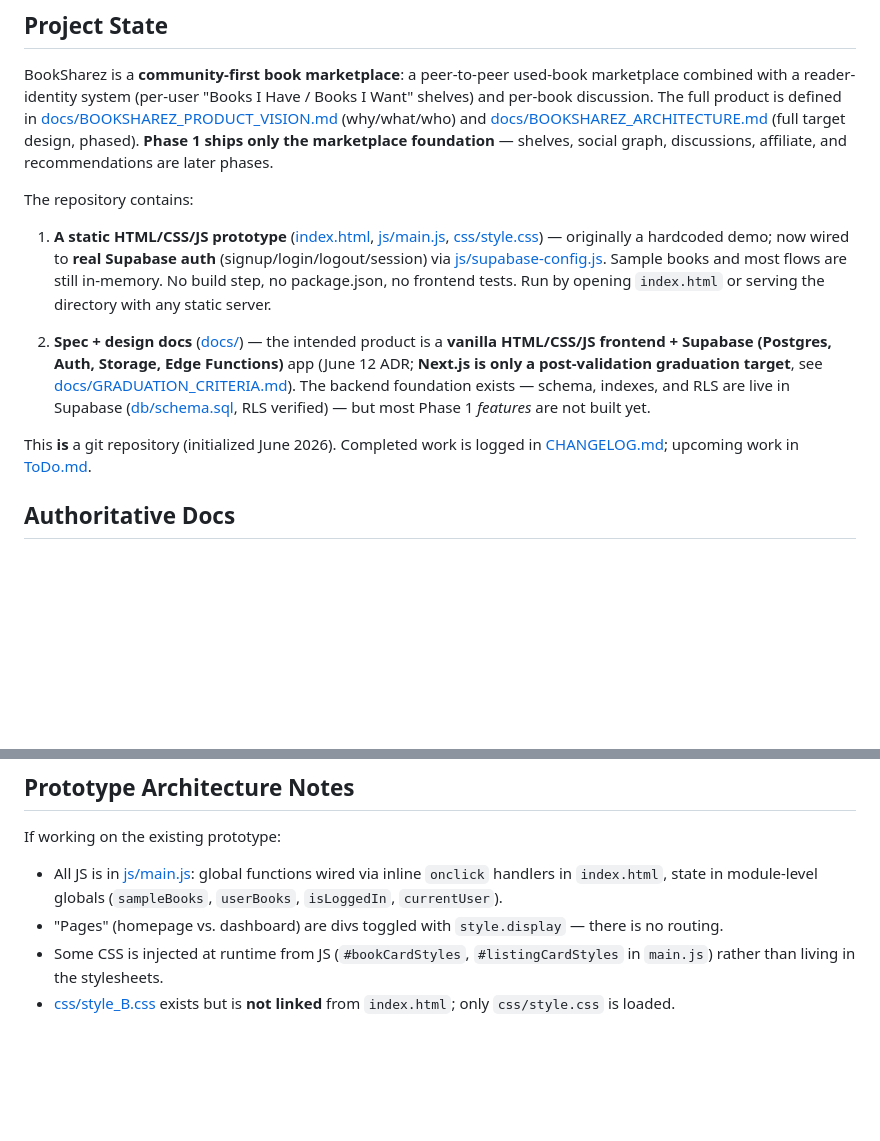
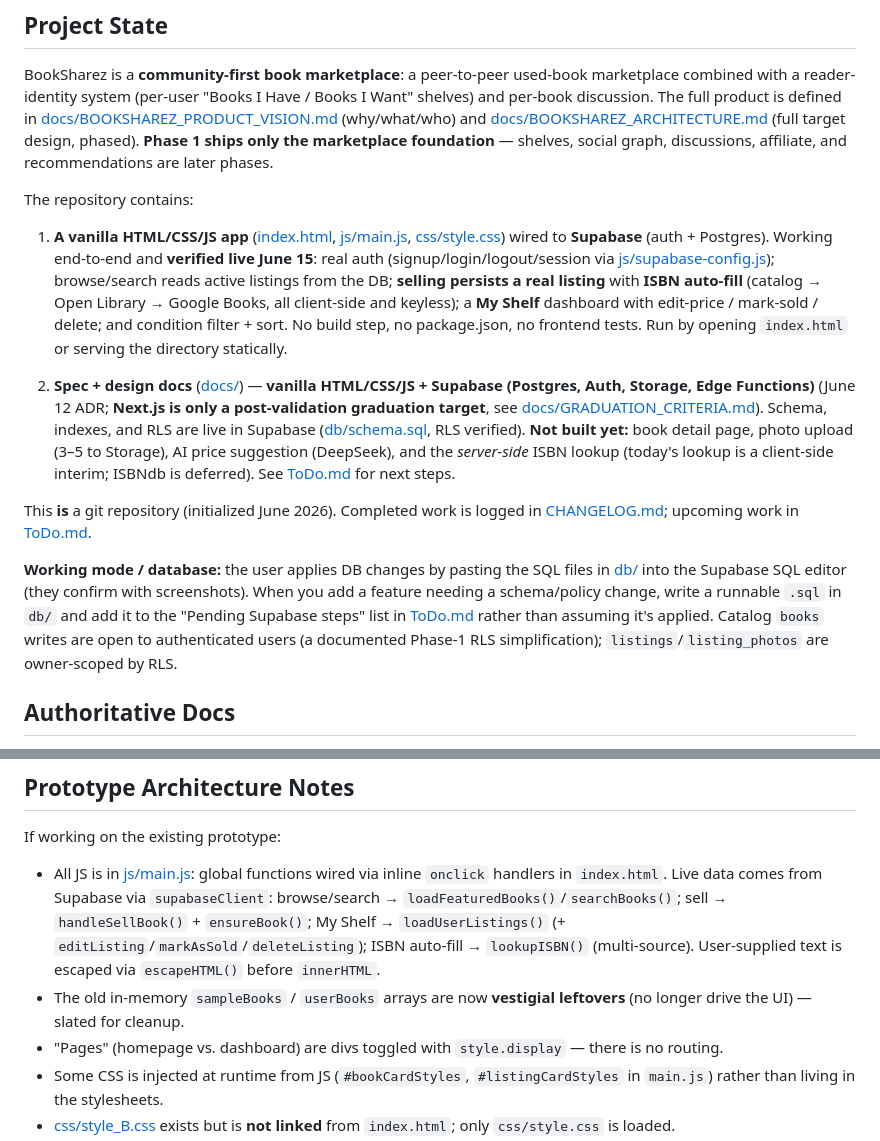
Before and after one commit to Edulus/BookSharez, a Markdown page: CLAUDE.md, 2 parts joined by grey strips. Rendered like a GitHub page; blank space fills up the shorter version.

```diff
--- a/CLAUDE.md
+++ b/CLAUDE.md
@@ -8,11 +8,13 @@ BookSharez is a **community-first book marketplace**: a peer-to-peer used-book m
 
 The repository contains:
 
-1. **A static HTML/CSS/JS prototype** ([index.html](index.html), [js/main.js](js/main.js), [css/style.css](css/style.css)) — originally a hardcoded demo; now wired to **real Supabase auth** (signup/login/logout/session) via [js/supabase-config.js](js/supabase-config.js). Sample books and most flows are still in-memory. No build step, no package.json, no frontend tests. Run by opening `index.html` or serving the directory with any static server.
+1. **A vanilla HTML/CSS/JS app** ([index.html](index.html), [js/main.js](js/main.js), [css/style.css](css/style.css)) wired to **Supabase** (auth + Postgres). Working end-to-end and **verified live June 15**: real auth (signup/login/logout/session via [js/supabase-config.js](js/supabase-config.js)); browse/search reads active listings from the DB; **selling persists a real listing** with **ISBN auto-fill** (catalog → Open Library → Google Books, all client-side and keyless); a **My Shelf** dashboard with edit-price / mark-sold / delete; and condition filter + sort. No build step, no package.json, no frontend tests. Run by opening `index.html` or serving the directory statically.
 
-2. **Spec + design docs** ([docs/](docs/)) — the intended product is a **vanilla HTML/CSS/JS frontend + Supabase (Postgres, Auth, Storage, Edge Functions)** app (June 12 ADR; **Next.js is only a post-validation graduation target**, see [docs/GRADUATION_CRITERIA.md](docs/GRADUATION_CRITERIA.md)). The backend foundation exists — schema, indexes, and RLS are live in Supabase ([db/schema.sql](db/schema.sql), RLS verified) — but most Phase 1 *features* are not built yet.
+2. **Spec + design docs** ([docs/](docs/)) — **vanilla HTML/CSS/JS + Supabase (Postgres, Auth, Storage, Edge Functions)** (June 12 ADR; **Next.js is only a post-validation graduation target**, see [docs/GRADUATION_CRITERIA.md](docs/GRADUATION_CRITERIA.md)). Schema, indexes, and RLS are live in Supabase ([db/schema.sql](db/schema.sql), RLS verified). **Not built yet:** book detail page, photo upload (3–5 to Storage), AI price suggestion (DeepSeek), and the *server-side* ISBN lookup (today's lookup is a client-side interim; ISBNdb is deferred). See [ToDo.md](ToDo.md) for next steps.
 
 This **is** a git repository (initialized June 2026). Completed work is logged in [CHANGELOG.md](CHANGELOG.md); upcoming work in [ToDo.md](ToDo.md).
+
+**Working mode / database:** the user applies DB changes by pasting the SQL files in [db/](db/) into the Supabase SQL editor (they confirm with screenshots). When you add a feature needing a schema/policy change, write a runnable `.sql` in `db/` and add it to the "Pending Supabase steps" list in [ToDo.md](ToDo.md) rather than assuming it's applied. Catalog `books` writes are open to authenticated users (a documented Phase-1 RLS simplification); `listings`/`listing_photos` are owner-scoped by RLS.
 
 ## Authoritative Docs
 
@@ -39,7 +41,8 @@ Note: condition uses **5 grades** (`like_new`, `very_good`, `good`, `fair`, `poo
 
 If working on the existing prototype:
 
-- All JS is in [js/main.js](js/main.js): global functions wired via inline `onclick` handlers in `index.html`, state in module-level globals (`sampleBooks`, `userBooks`, `isLoggedIn`, `currentUser`).
+- All JS is in [js/main.js](js/main.js): global functions wired via inline `onclick` handlers in `index.html`. Live data comes from Supabase via `supabaseClient`: browse/search → `loadFeaturedBooks()`/`searchBooks()`; sell → `handleSellBook()` + `ensureBook()`; My Shelf → `loadUserListings()` (+ `editListing`/`markAsSold`/`deleteListing`); ISBN auto-fill → `lookupISBN()` (multi-source). User-supplied text is escaped via `escapeHTML()` before `innerHTML`.
+- The old in-memory `sampleBooks` / `userBooks` arrays are now **vestigial leftovers** (no longer drive the UI) — slated for cleanup.
 - "Pages" (homepage vs. dashboard) are divs toggled with `style.display` — there is no routing.
 - Some CSS is injected at runtime from JS (`#bookCardStyles`, `#listingCardStyles` in `main.js`) rather than living in the stylesheets.
 - [css/style_B.css](css/style_B.css) exists but is **not linked** from `index.html`; only `css/style.css` is loaded.
```
Also changed, not shown: ToDo.md (+16 -36 lines).
